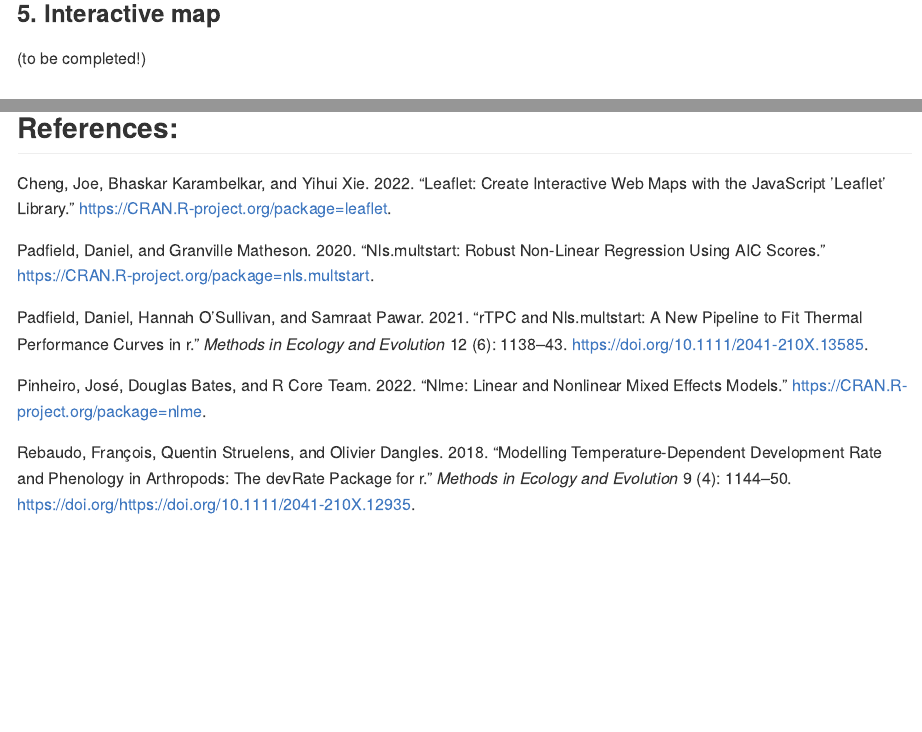
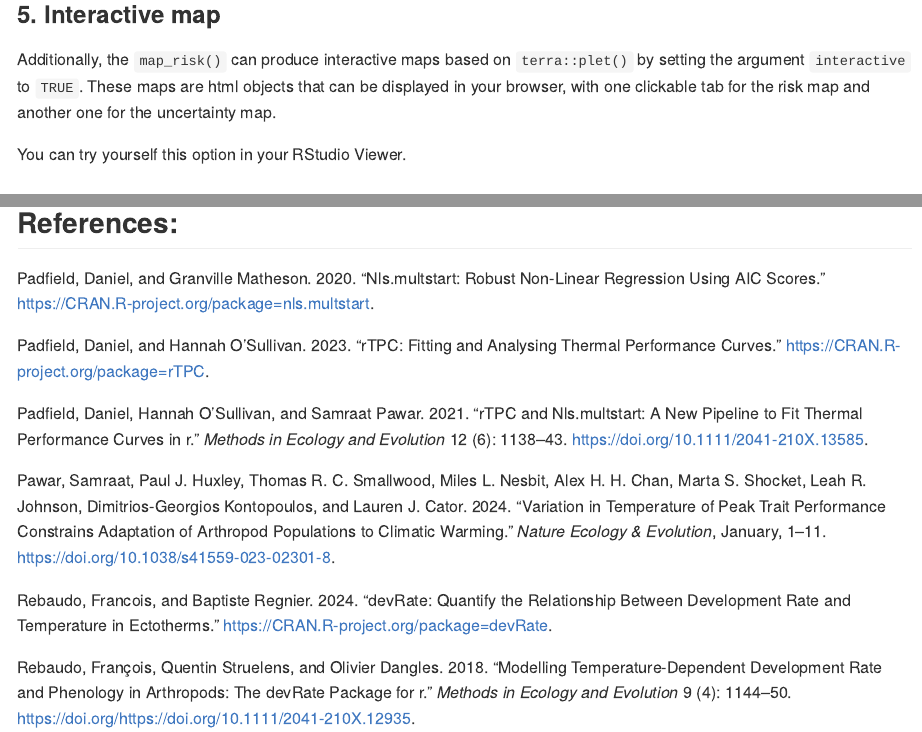
Before and after one commit to EcologyR/mappestRisk, an R Markdown document (README.Rmd): the page in a window 1100 px wide, from 4870 px down before the commit and from 5030 px down after it, so that both start at the same text, and a second part further down, joined at a grey line. Rendered offline with R 4.5, knitr and Pandoc, with nearby package versions; some code elsewhere in the file could not run offline; long lines of code are wrapped; badge pictures from the web are left out.

Commit message:
modify README, drop NAs in map_risk() and promote t_vals inputfor map_risk()  directly from therm_suit_bounds()

```diff
--- a/R/map_risk.R
+++ b/R/map_risk.R
@@ -101,3 +104,12 @@ map_risk <- function(t_vals = NULL,
+         No modifications of columns of the `t_vals` data.frame are allowed in order
+         to ensure a continuous workflow of the package functions")
+  }
+
+  t_vals <- t_vals |>
+    dplyr::select(tval_left, tval_right) |>
+    tidyr::drop_na()
+
+  stopifnot(all(na.omit(t_vals)[ , 2] >= na.omit(t_vals)[ , 1]))
 
   if (!is.null(t_rast)) {
     stopifnot(inherits(t_rast, "SpatRaster"))
--- a/README.Rmd
+++ b/README.Rmd
@@ -164,7 +168,9 @@ risk_rast <- map_risk(t_vals = boundaries_aphid[ , c("tval_left", "tval_right")]
 
 ### 5. Interactive map
 
-(to be completed!)
+Additionally, the `map_risk()` can produce interactive maps based on `terra::plet()` by setting the argument `interactive` to `TRUE`. These maps are html objects that can be displayed in your browser, with one clickable tab for the risk map and another one for the uncertainty map.
+
+You can try yourself this option in your RStudio Viewer.
 
 ### Citation
 
--- a/references.bib
+++ b/references.bib
@@ -67,3 +67,34 @@ Library},
 	date = {2022},
 	url = {https://CRAN.R-project.org/package=leaflet}
 }
+
+@article{rTPC,
+	title = {rTPC: Fitting and Analysing Thermal Performance Curves},
+	author = {Padfield, Daniel and {O'Sullivan}, Hannah},
+	year = {2023},
+	date = {2023},
+	url = {https://CRAN.R-project.org/package=rTPC}
+}
+
+@article{devRate,
+	title = {devRate: Quantify the Relationship Between Development Rate and Temperature in Ectotherms},
+	author = {Rebaudo, Francois and Regnier, Baptiste},
+	year = {2024},
+	date = {2024},
+	url = {https://CRAN.R-project.org/package=devRate}
+}
+
+@article{pawar2024,
+	title = {Variation in temperature of peak trait performance constrains adaptation of arthropod populations to climatic warming},
+	author = {Pawar, Samraat and Huxley, Paul J. and Smallwood, Thomas R. C. and Nesbit, Miles L. and Chan, Alex H. H. and Shocket, Marta S. and Johnson, Leah R. and Kontopoulos, Dimitrios-Georgios and Cator, Lauren J.},
+	year = {2024},
+	month = {01},
+	date = {2024-01-25},
+	journal = {Nature Ecology & Evolution},
+	pages = {1--11},
+	doi = {10.1038/s41559-023-02301-8},
+	url = {https://www.nature.com/articles/s41559-023-02301-8},
+	note = {0 citations (Crossref) [2024-02-02]
+Publisher: Nature Publishing Group},
+	langid = {en}
+}
```
Also changed, not shown: R/map_risk.R (16 more changed lines), README.Rmd (16 more changed lines), 2 other files.
